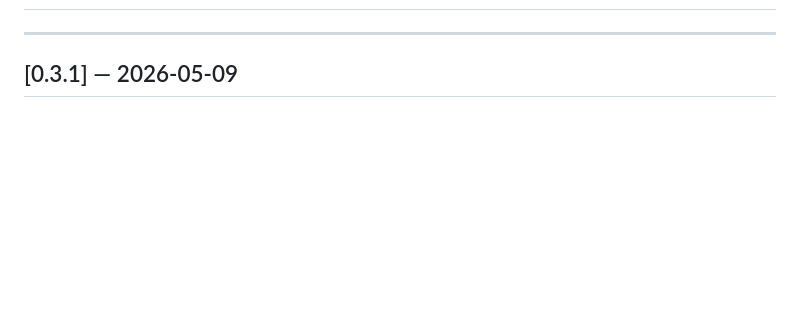
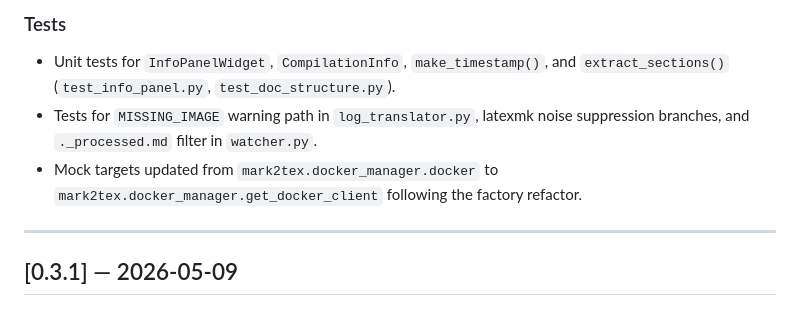
Before and after one commit to Hylbert/Mark2TeX, a Markdown page: CHANGELOG.md, the part around one of its changes. Rendered like a GitHub page; blank space fills up the shorter version.

Commit message:
docs(changelog): document unreleased changes since 0.3.1

```diff
--- a/CHANGELOG.md
+++ b/CHANGELOG.md
@@ -10,3 +35,7 @@ The format follows [Keep a Changelog](https://keepachangelog.com/en/1.0.0/) and
+### Tests
+- Unit tests for `InfoPanelWidget`, `CompilationInfo`, `make_timestamp()`, and `extract_sections()` (`test_info_panel.py`, `test_doc_structure.py`).
+- Tests for `MISSING_IMAGE` warning path in `log_translator.py`, latexmk noise suppression branches, and `._processed.md` filter in `watcher.py`.
+- Mock targets updated from `mark2tex.docker_manager.docker` to `mark2tex.docker_manager.get_docker_client` following the factory refactor.
 
 ---
 
```
Also changed, not shown: other parts of CHANGELOG.md (+33 -8 lines).
